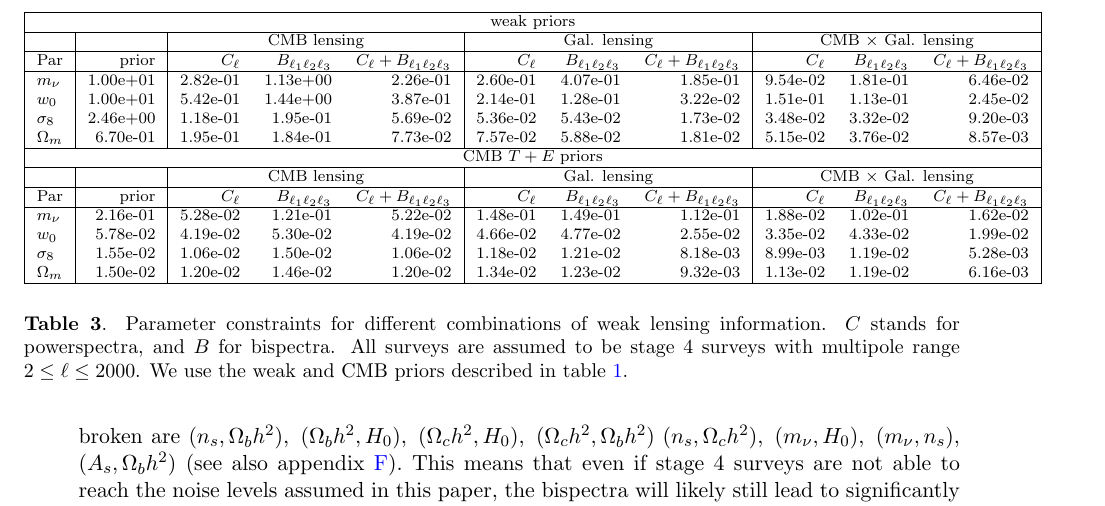
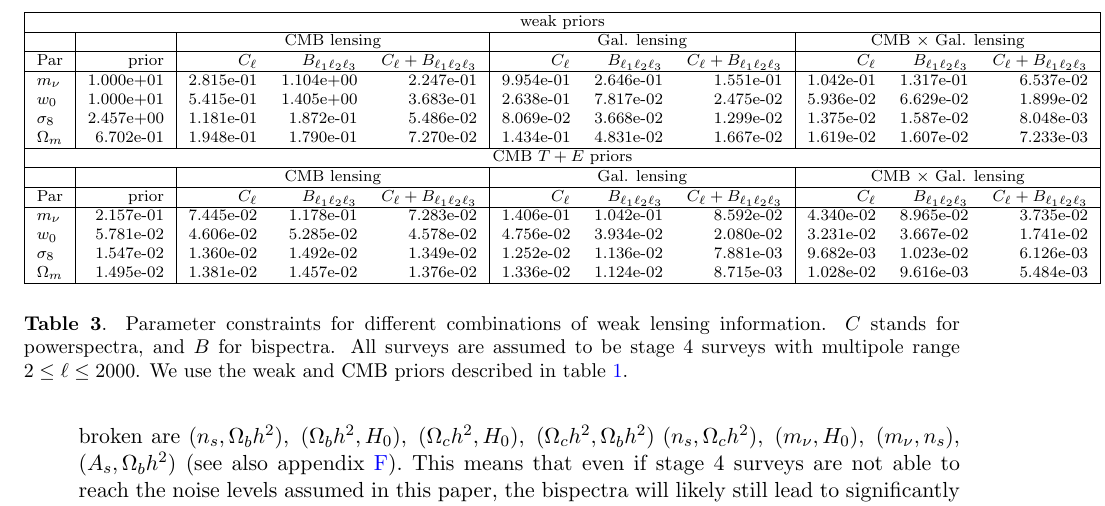
Before and after one commit to Jonas-Frugte/fisher_calc_weak_lensing, a LaTeX document (paper/paper_draft.tex): part of page 12 of 34, cut so that both start at the same text. Compiled offline with pdfLaTeX.

Commit message:
Updates from Overleaf

```diff
--- a/paper/paper_draft.tex
+++ b/paper/paper_draft.tex
@@ -427,11 +427,11 @@ Besides these obvious findings, we make several other conclusions:
         && \multicolumn{3}{c|}{CMB lensing}& \multicolumn{3}{c|}{Gal. lensing}& \multicolumn{3}{c|}{CMB $\times$ Gal. lensing} \\
         \hline
         Par            &   prior &   $C_\ell$ &   $B_{\ell_1\ell_2\ell_3}$ &   $C_\ell + B_{\ell_1\ell_2\ell_3}$ &   $C_\ell$ &   $B_{\ell_1\ell_2\ell_3}$ &   $C_\ell + B_{\ell_1\ell_2\ell_3}$ &   $C_\ell$ &   $B_{\ell_1\ell_2\ell_3}$ &   $C_\ell + B_{\ell_1\ell_2\ell_3}$ \\
-        \hline
-        $m_\nu$    &     1.00e+01 &  2.82e-01 &  1.13e+00 &        2.26e-01 & 2.60e-01 & 4.07e-01 &      1.85e-01 &      9.54e-02 &      1.81e-01 &             6.46e-02 \\
-        $w_0$      &     1.00e+01 &  5.42e-01 &  1.44e+00 &        3.87e-01 & 2.14e-01 & 1.28e-01 &      3.22e-02 &      1.51e-01 &      1.13e-01 &             2.45e-02 \\
-        $\sigma_8$ &     2.46e+00 &  1.18e-01 &  1.95e-01 &        5.69e-02 & 5.36e-02 & 5.43e-02 &      1.73e-02 &      3.48e-02 &      3.32e-02 &             9.20e-03 \\
-        $\Omega_m$ &     6.70e-01 &  1.95e-01 &  1.84e-01 &        7.73e-02 & 7.57e-02 & 5.88e-02 &      1.81e-02 &      5.15e-02 &      3.76e-02 &             8.57e-03 \\
+\hline
+ $m_\nu$    & 1.000e+01 &  2.815e-01 &                  1.104e+00 &                           2.247e-01 &  9.954e-01 &                  2.646e-01 &                           1.551e-01 &  1.042e-01 &                  1.317e-01 &                           6.537e-02 \\
+ $w_0$      & 1.000e+01 &  5.415e-01 &                  1.405e+00 &                           3.683e-01 &  2.638e-01 &                  7.817e-02 &                           2.475e-02 &  5.936e-02 &                  6.629e-02 &                           1.899e-02 \\
+ $\sigma_8$ & 2.457e+00 &  1.181e-01 &                  1.872e-01 &                           5.486e-02 &  8.069e-02 &                  3.668e-02 &                           1.299e-02 &  1.375e-02 &                  1.587e-02 &                           8.048e-03 \\
+ $\Omega_m$ & 6.702e-01 &  1.948e-01 &                  1.790e-01 &                           7.270e-02 &  1.434e-01 &                  4.831e-02 &                           1.667e-02 &  1.619e-02 &                  1.607e-02 &                           7.233e-03 \\
        \hline
         \multicolumn{11}{|c|}{CMB $T + E$ priors} \\
         \hline
@@ -439,10 +439,10 @@ Besides these obvious findings, we make several other conclusions:
         \hline
          Par            &   prior &   $C_\ell$ &   $B_{\ell_1\ell_2\ell_3}$ &   $C_\ell + B_{\ell_1\ell_2\ell_3}$ &   $C_\ell$ &   $B_{\ell_1\ell_2\ell_3}$ &   $C_\ell + B_{\ell_1\ell_2\ell_3}$ &   $C_\ell$ &   $B_{\ell_1\ell_2\ell_3}$ &   $C_\ell + B_{\ell_1\ell_2\ell_3}$ \\
         \hline
-        $m_\nu$    &    2.16e-01 &  5.28e-02 &  1.21e-01 &        5.22e-02 & 1.48e-01 & 1.49e-01 &      1.12e-01 &      1.88e-02 &      1.02e-01 &             1.62e-02 \\
-        $w_0$      &    5.78e-02 &  4.19e-02 &  5.30e-02 &        4.19e-02 & 4.66e-02 & 4.77e-02 &      2.55e-02 &      3.35e-02 &      4.33e-02 &             1.99e-02 \\
-        $\sigma_8$ &    1.55e-02 &  1.06e-02 &  1.50e-02 &        1.06e-02 & 1.18e-02 & 1.21e-02 &      8.18e-03 &      8.99e-03 &      1.19e-02 &             5.28e-03 \\
-        $\Omega_m$ &    1.50e-02 &  1.20e-02 &  1.46e-02 &        1.20e-02 & 1.34e-02 & 1.23e-02 &      9.32e-03 &      1.13e-02 &      1.19e-02 &             6.16e-03 \\
+ $m_\nu$    & 2.157e-01 &  7.445e-02 &                  1.178e-01 &                           7.283e-02 &  1.406e-01 &                  1.042e-01 &                           8.592e-02 &  4.340e-02 &                  8.965e-02 &                           3.735e-02 \\
+ $w_0$      & 5.781e-02 &  4.606e-02 &                  5.285e-02 &                           4.578e-02 &  4.756e-02 &                  3.934e-02 &                           2.080e-02 &  3.231e-02 &                  3.667e-02 &                           1.741e-02 \\
+ $\sigma_8$ & 1.547e-02 &  1.360e-02 &                  1.492e-02 &                           1.349e-02 &  1.252e-02 &                  1.136e-02 &                           7.881e-03 &  9.682e-03 &                  1.023e-02 &                           6.126e-03 \\
+ $\Omega_m$ & 1.495e-02 &  1.381e-02 &                  1.457e-02 &                           1.376e-02 &  1.336e-02 &                  1.124e-02 &                           8.715e-03 &  1.028e-02 &                  9.616e-03 &                           5.484e-03 \\
        \hline
         \end{tabular}
 \caption{Parameter constraints for different combinations of weak lensing information. $C$ stands for powerspectra, and $B$ for bispectra. All surveys are assumed to be stage 4 surveys with multipole range $2 \leq \ell \leq 2000$. We use the weak and CMB priors described in table \ref{tab:fiducialpars}.}
```
